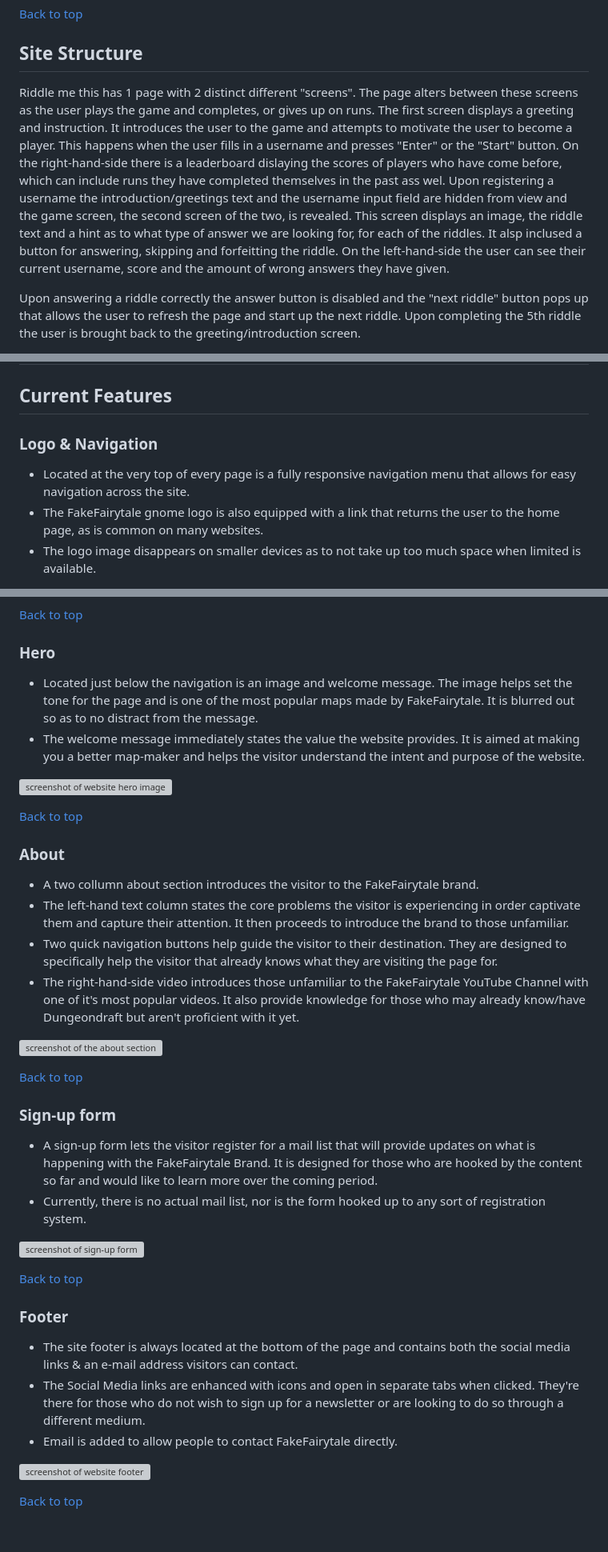
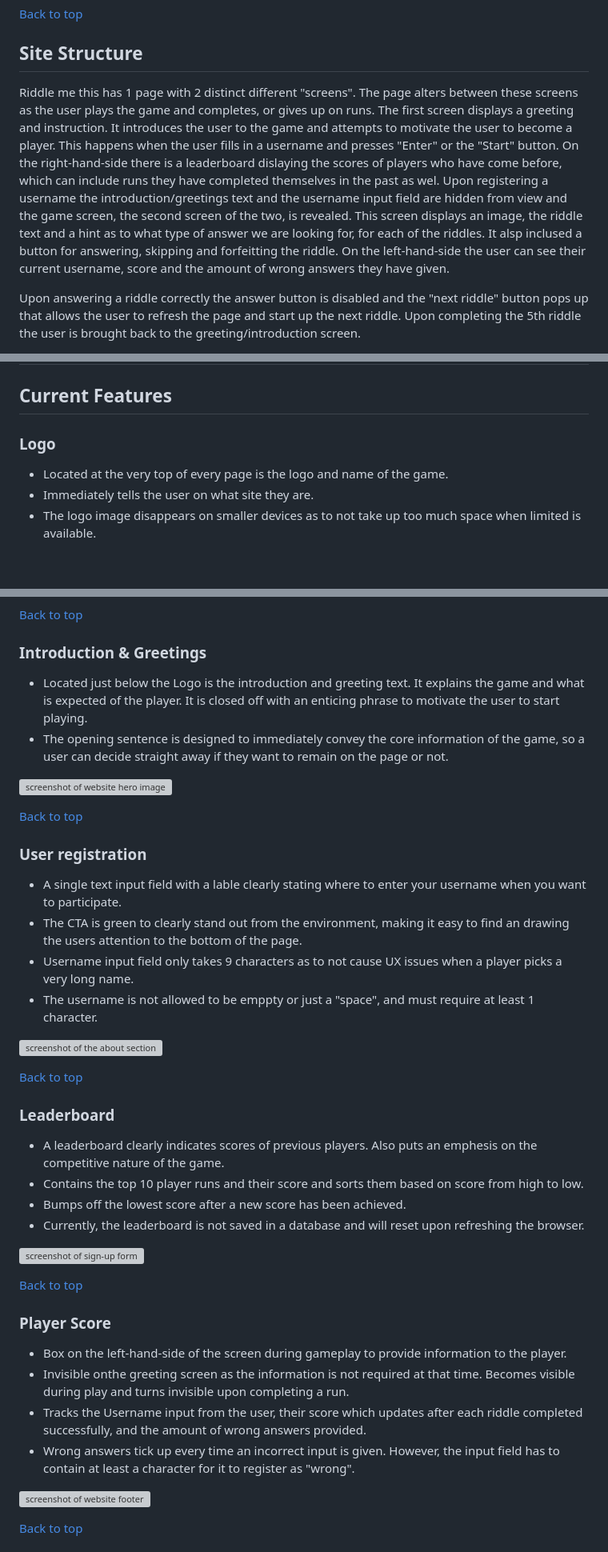
Before and after one commit to Wouter-IT/Riddle-me-this, a Markdown page: README.md, 3 parts joined by grey strips. Shown at 80% size. GitHub-like rendering; blank space fills up the shorter version; grey boxes are pictures that could not be loaded.

Commit message:
Add features ro readme up to and including the Player score box

```diff
--- a/README.md
+++ b/README.md
@@ -62,7 +62,7 @@ The final design of the website varies slightly from the Figma wireframes in som
 
 ## Site Structure
 
-Riddle me this has 1 page with 2 distinct different "screens". The page alters between these screens as the user plays the game and completes, or gives up on runs. The first screen displays a greeting and instruction. It introduces the user to the game and attempts to motivate the user to become a player. This happens when the user fills in a username and presses "Enter" or the "Start" button. On the right-hand-side there is a leaderboard dislaying the scores of players who have come before, which can include runs they have completed themselves in the past ass wel. Upon registering a username the introduction/greetings text and the username input field are hidden from view and the game screen, the second screen of the two, is revealed. This screen displays an image, the riddle text and a hint as to what type of answer we are looking for, for each of the riddles. It alsp inclused a button for answering, skipping and forfeitting the riddle. On the left-hand-side the user can see their current username, score and the amount of wrong answers they have given.
+Riddle me this has 1 page with 2 distinct different "screens". The page alters between these screens as the user plays the game and completes, or gives up on runs. The first screen displays a greeting and instruction. It introduces the user to the game and attempts to motivate the user to become a player. This happens when the user fills in a username and presses "Enter" or the "Start" button. On the right-hand-side there is a leaderboard dislaying the scores of players who have come before, which can include runs they have completed themselves in the past as wel. Upon registering a username the introduction/greetings text and the username input field are hidden from view and the game screen, the second screen of the two, is revealed. This screen displays an image, the riddle text and a hint as to what type of answer we are looking for, for each of the riddles. It alsp inclused a button for answering, skipping and forfeitting the riddle. On the left-hand-side the user can see their current username, score and the amount of wrong answers they have given.
 
 Upon answering a riddle correctly the answer button is disabled and the "next riddle" button pops up that allows the user to refresh the page and start up the next riddle. Upon completing the 5th riddle the user is brought back to the greeting/introduction screen.
 
@@ -91,8 +91,8 @@ The color scheme for the website can be described as "striking" and originates f
 
 ## Current Features
 
-### Logo & Navigation
-- Located at the very top of every page is a fully responsive navigation menu that allows for easy navigation across the site.
-- The FakeFairytale gnome logo is also equipped with a link that returns the user to the home page, as is common on many websites.
+### Logo
+- Located at the very top of every page is the logo and name of the game.
+- Immediately tells the user on what site they are.
 - The logo image disappears on smaller devices as to not take up too much space when limited is available.
 
@@ -100,36 +100,39 @@ The color scheme for the website can be described as "striking" and originates f
 
 [Back to top](<#contents>)
 
-### Hero
-- Located just below the navigation is an image and welcome message. The image helps set the tone for the page and is one of the most popular maps made by FakeFairytale. It is blurred out so as to no distract from the message.
-- The welcome message immediately states the value the website provides. It is aimed at making you a better map-maker and helps the visitor understand the intent and purpose of the website.
+### Introduction & Greetings
+- Located just below the Logo is the introduction and greeting text. It explains the game and what is expected of the player. It is closed off with an enticing phrase to motivate the user to start playing.
+- The opening sentence is designed to immediately convey the core information of the game, so a user can decide straight away if they want to remain on the page or not.
 
 ![screenshot of website hero image](assets/images/readme/hero.JPG)
 
 [Back to top](<#contents>)
 
-### About
-- A two collumn about section introduces the visitor to the FakeFairytale brand.
-- The left-hand text column states the core problems the visitor is experiencing in order captivate them and capture their attention. It then proceeds to introduce the brand to those unfamiliar.
-- Two quick navigation buttons help guide the visitor to their destination. They are designed to specifically help the visitor that already knows what they are visiting the page for.
-- The right-hand-side video introduces those unfamiliar to the FakeFairytale YouTube Channel with one of it's most popular videos. It also provide knowledge for those who may already know/have Dungeondraft but aren't proficient with it yet.
+### User registration
+- A single text input field with a lable clearly stating where to enter your username when you want to participate.
+- The CTA is green to clearly stand out from the environment, making it easy to find an drawing the users attention to the bottom of the page.
+- Username input field only takes 9 characters as to not cause UX issues when a player picks a very long name.
+- The username is not allowed to be emppty or just a "space", and must require at least 1 character.
 
 ![screenshot of the about section](assets/images/readme/about-section.jpg)
 
 [Back to top](<#contents>)
 
-### Sign-up form
-- A sign-up form lets the visitor register for a mail list that will provide updates on what is happening with the FakeFairytale Brand. It is designed for those who are hooked by the content so far and would like to learn more over the coming period.
-- Currently, there is no actual mail list, nor is the form hooked up to any sort of registration system.
+### Leaderboard
+- A leaderboard clearly indicates scores of previous players. Also puts an emphesis on the competitive nature of the game.
+- Contains the top 10 player runs and their score and sorts them based on score from high to low.
+- Bumps off the lowest score after a new score has been achieved.
+- Currently, the leaderboard is not saved in a database and will reset upon refreshing the browser.
 
 ![screenshot of sign-up form](assets/images/readme/sign-up-form.jpg)
 
 [Back to top](<#contents>)
 
-### Footer
-- The site footer is always located at the bottom of the page and contains both the social media links & an e-mail address visitors can contact.
-- The Social Media links are enhanced with icons and open in separate tabs when clicked. They're there for those who do not wish to sign up for a newsletter or are looking to do so through a different medium.
-- Email is added to allow people to contact FakeFairytale directly.
+### Player Score
+- Box on the left-hand-side of the screen during gameplay to provide information to the player.
+- Invisible onthe greeting screen as the information is not required at that time. Becomes visible during play and turns invisible upon completing a run.
+- Tracks the Username input from the user, their score which updates after each riddle completed successfully, and the amount of wrong answers provided.
+- Wrong answers tick up every time an incorrect input is given. However, the input field has to contain at least a character for it to register as "wrong".
 
 ![screenshot of website footer](assets/images/readme/footer.jpg)
 
```
Also changed, not shown: other parts of README.md (+1 -1 lines).
